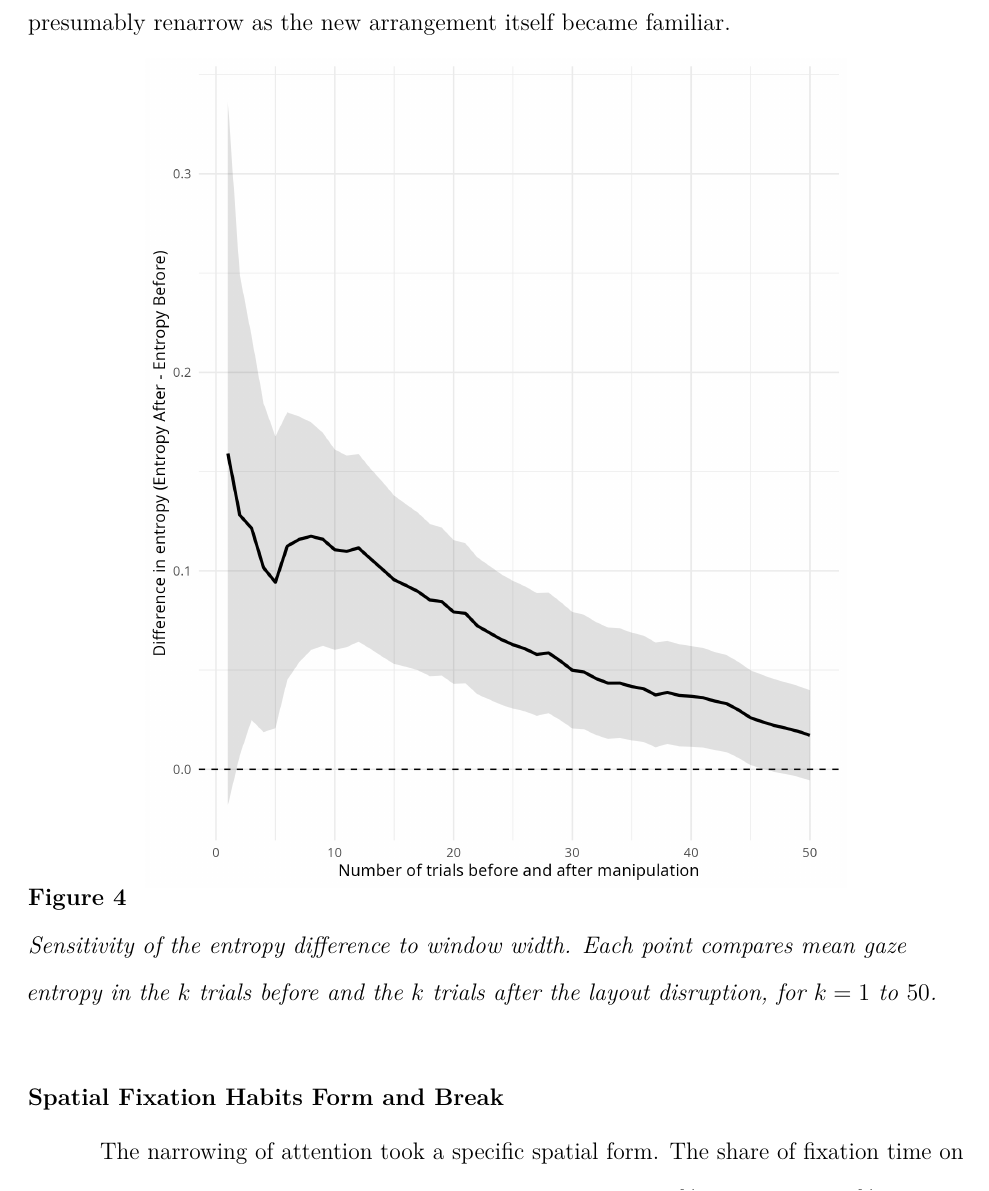
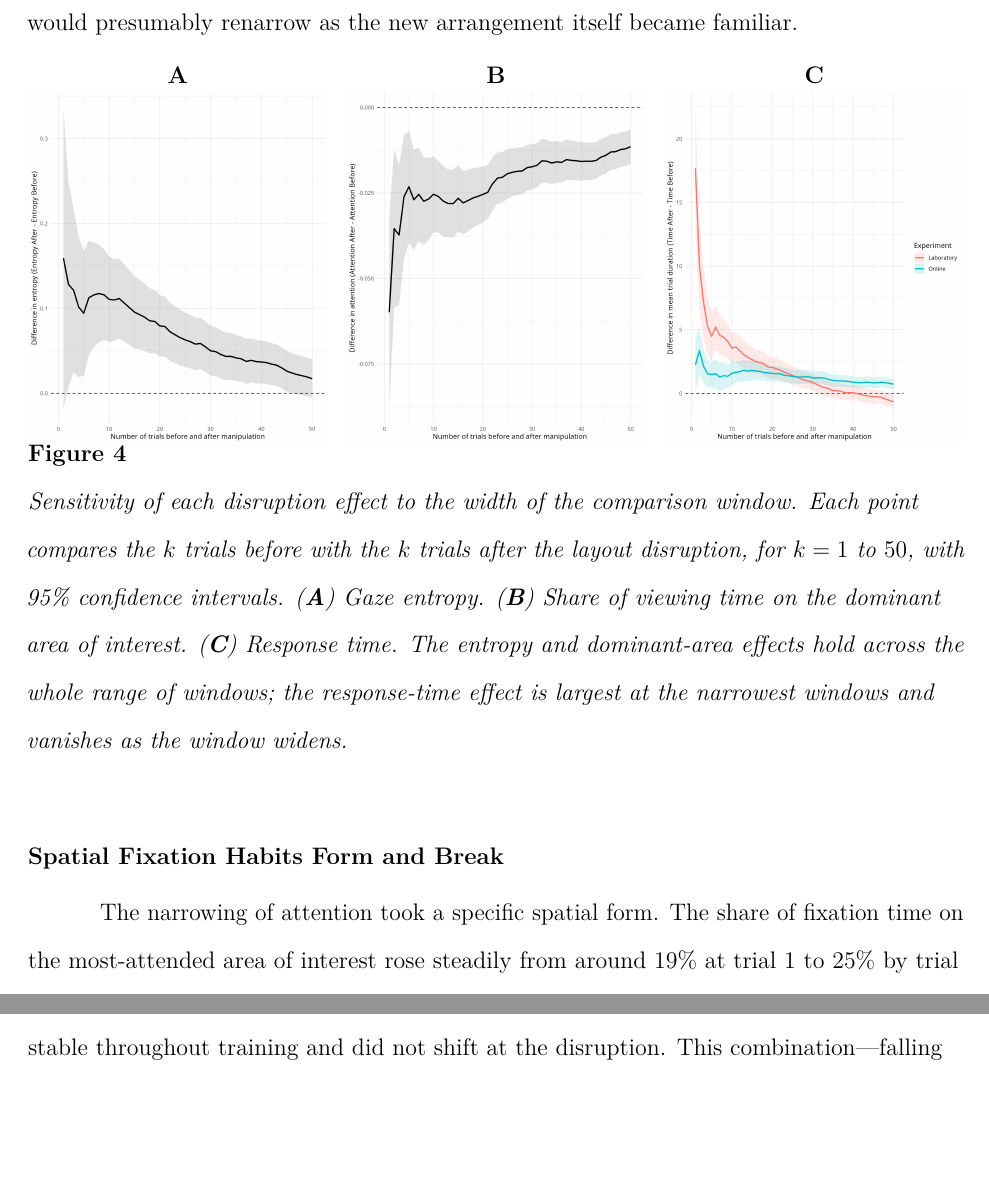
Before and after one commit to omadav/attention_DCE, a LaTeX paper (main.tex): part of page 21 of 34 before the commit and two parts of pages 21 and 23 of 32 after it, the two joined at a grey line, cut so that both start at the same text, the shorter picture padded with empty space. Compiled offline with pdfLaTeX.

Commit message:
Merge three sensitivity plots into one three-panel figure
Co-Authored-By: Claude Opus 5 <noreply@anthropic.com>

```diff
--- a/main.tex
+++ b/main.tex
@@ -295,13 +295,24 @@ These opposing movements explain why the habit is not apparent in marginal repet
 
 Gaze entropy declined steadily across the stable phase ($r=-.292$, $p<.01$): participants scanned the display in an increasingly narrow pattern as training progressed. The manipulation interrupted this. Entropy rose abruptly at trial 101, and across the disrupted phase it no longer declined with trial number in any meaningful way ($r=-.0066$, $p<.01$). Visual search therefore not only broadened at the moment the layout changed, it stopped renarrowing thereafter, consistent with a display that had ceased to be predictable.
 
-Because the size of such a difference depends on how wide a window is taken around the disruption, we repeated the comparison for every window from 1 to 50 trials on each side (Figure~\ref{fig:sensitivity-entropy}). The increase in entropy remained significant across the whole range, so the effect is not an artifact of one arbitrary choice of window. Over a longer horizon attention would presumably renarrow as the new arrangement itself became familiar.
+Because the size of such a difference depends on how wide a window is taken around the disruption, we repeated the comparison for every window from 1 to 50 trials on each side (Figure~\ref{fig:sensitivity}A). The increase in entropy remained significant across the whole range, so the effect is not an artifact of one arbitrary choice of window. Over a longer horizon attention would presumably renarrow as the new arrangement itself became familiar.
 
 \begin{figure}[htbp]
     \centering
-    \includegraphics[width=0.75\linewidth]{Figures/sensitivity_entropy.png}
-    \caption{Sensitivity of the entropy difference to window width. Each point compares mean gaze entropy in the $k$ trials before and the $k$ trials after the layout disruption, for $k=1$ to $50$.}
-    \label{fig:sensitivity-entropy}
+    \begin{minipage}[t]{0.32\textwidth}
+        \centering \textbf{A}\par\vspace{2pt}
+        \includegraphics[width=\linewidth]{Figures/sensitivity_entropy.png}
+    \end{minipage}\hfill
+    \begin{minipage}[t]{0.32\textwidth}
+        \centering \textbf{B}\par\vspace{2pt}
+        \includegraphics[width=\linewidth]{Figures/sensitivity_dominant_AOI.png}
+    \end{minipage}\hfill
+    \begin{minipage}[t]{0.32\textwidth}
+        \centering \textbf{C}\par\vspace{2pt}
+        \includegraphics[width=\linewidth]{Figures/sensitivity_resp_time.png}
+    \end{minipage}
+    \caption{Sensitivity of each disruption effect to the width of the comparison window. Each point compares the $k$ trials before with the $k$ trials after the layout disruption, for $k=1$ to $50$, with 95\% confidence intervals. (\textbf{A}) Gaze entropy. (\textbf{B}) Share of viewing time on the dominant area of interest. (\textbf{C}) Response time. The entropy and dominant-area effects hold across the whole range of windows; the response-time effect is largest at the narrowest windows and vanishes as the window widens.}
+    \label{fig:sensitivity}
 \end{figure}
 
 \subsection{Spatial Fixation Habits Form and Break}
```
Also changed, not shown: main.tex (18 more changed lines).
